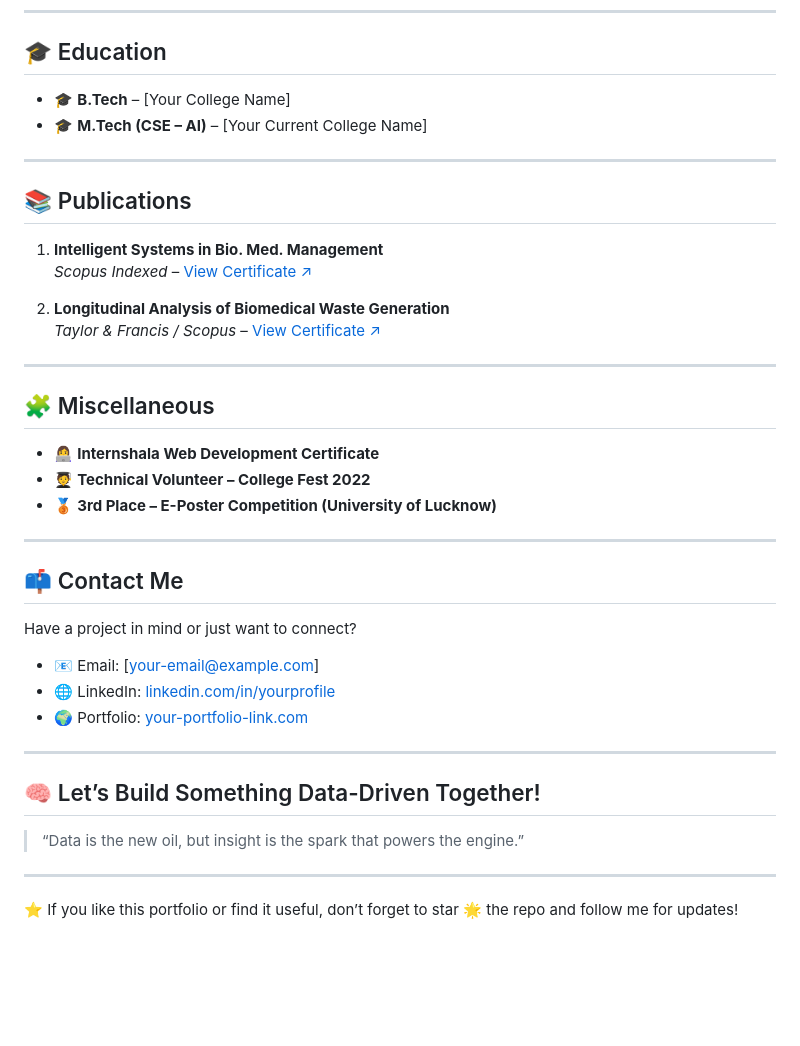
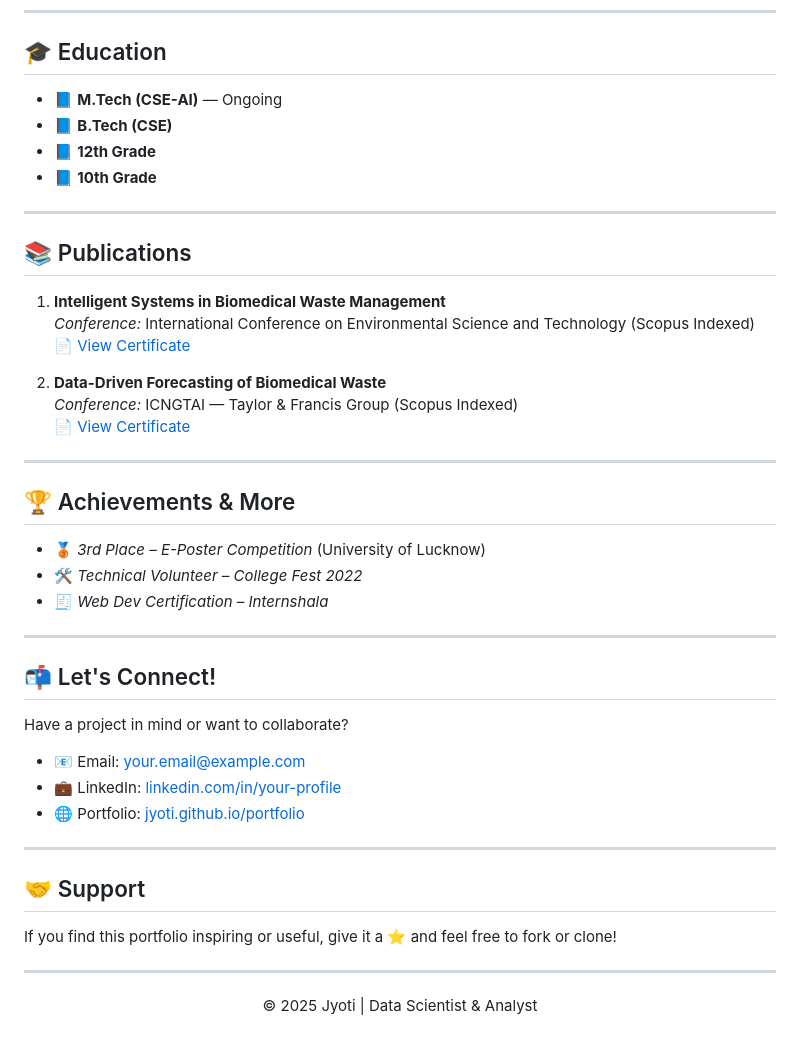
Before and after one commit to Heyy-Jyoti/Portfolio, a Markdown page: ReadMe.md, the part around one of its changes. GitHub-like rendering; blank space fills up the shorter version.

```diff
--- a/ReadMe.md
+++ b/ReadMe.md
@@ -74,43 +42,47 @@ I’m **Jyoti**, an aspiring **Data Scientist / Analyst** with a strong foundati
 
 ## 🎓 Education
 
-- 🎓 **B.Tech** – [Your College Name]
-- 🎓 **M.Tech (CSE – AI)** – [Your Current College Name]
+- 📘 **M.Tech (CSE-AI)** — Ongoing
+- 📘 **B.Tech (CSE)**
+- 📘 **12th Grade**
+- 📘 **10th Grade**
 
 ---
 
 ## 📚 Publications
 
-1. **Intelligent Systems in Bio. Med. Management**
-   _Scopus Indexed_ – [View Certificate ↗](#)
+1. **Intelligent Systems in Biomedical Waste Management**
+   *Conference:* International Conference on Environmental Science and Technology (Scopus Indexed)
+   [📄 View Certificate](#)
 
-2. **Longitudinal Analysis of Biomedical Waste Generation**
-   _Taylor & Francis / Scopus_ – [View Certificate ↗](#)
+2. **Data-Driven Forecasting of Biomedical Waste**
+   *Conference:* ICNGTAI — Taylor & Francis Group (Scopus Indexed)
+   [📄 View Certificate](#)
 
 ---
 
-## 🧩 Miscellaneous
+## 🏆 Achievements & More
 
-- 👩‍💻 **Internshala Web Development Certificate**
-- 🧑‍🎓 **Technical Volunteer – College Fest 2022**
-- 🥉 **3rd Place – E-Poster Competition (University of Lucknow)**
+- 🥉 *3rd Place – E-Poster Competition* (University of Lucknow)
+- 🛠️ *Technical Volunteer – College Fest 2022*
+- 🧾 *Web Dev Certification – Internshala*
 
 ---
 
-## 📫 Contact Me
+## 📬 Let's Connect!
 
-Have a project in mind or just want to connect?
+Have a project in mind or want to collaborate?
 
-- 📧 Email: [your-email@example.com]
-- 🌐 LinkedIn: [linkedin.com/in/yourprofile](#)
-- 🌍 Portfolio: [your-portfolio-link.com](#)
+- 📧 Email: your.email@example.com
+- 💼 LinkedIn: [linkedin.com/in/your-profile](https://linkedin.com/in/your-profile)
+- 🌐 Portfolio: [jyoti.github.io/portfolio](https://jyoti.github.io/portfolio)
 
 ---
 
-## 🧠 Let’s Build Something Data-Driven Together!
+## 🤝 Support
 
-> “Data is the new oil, but insight is the spark that powers the engine.”
+If you find this portfolio inspiring or useful, give it a ⭐ and feel free to fork or clone!
 
 ---
 
-⭐ If you like this portfolio or find it useful, don’t forget to star 🌟 the repo and follow me for updates!
+<p align="center">© 2025 Jyoti | Data Scientist & Analyst</p>
```
Also changed, not shown: other parts of ReadMe.md (+23 -55 lines).
